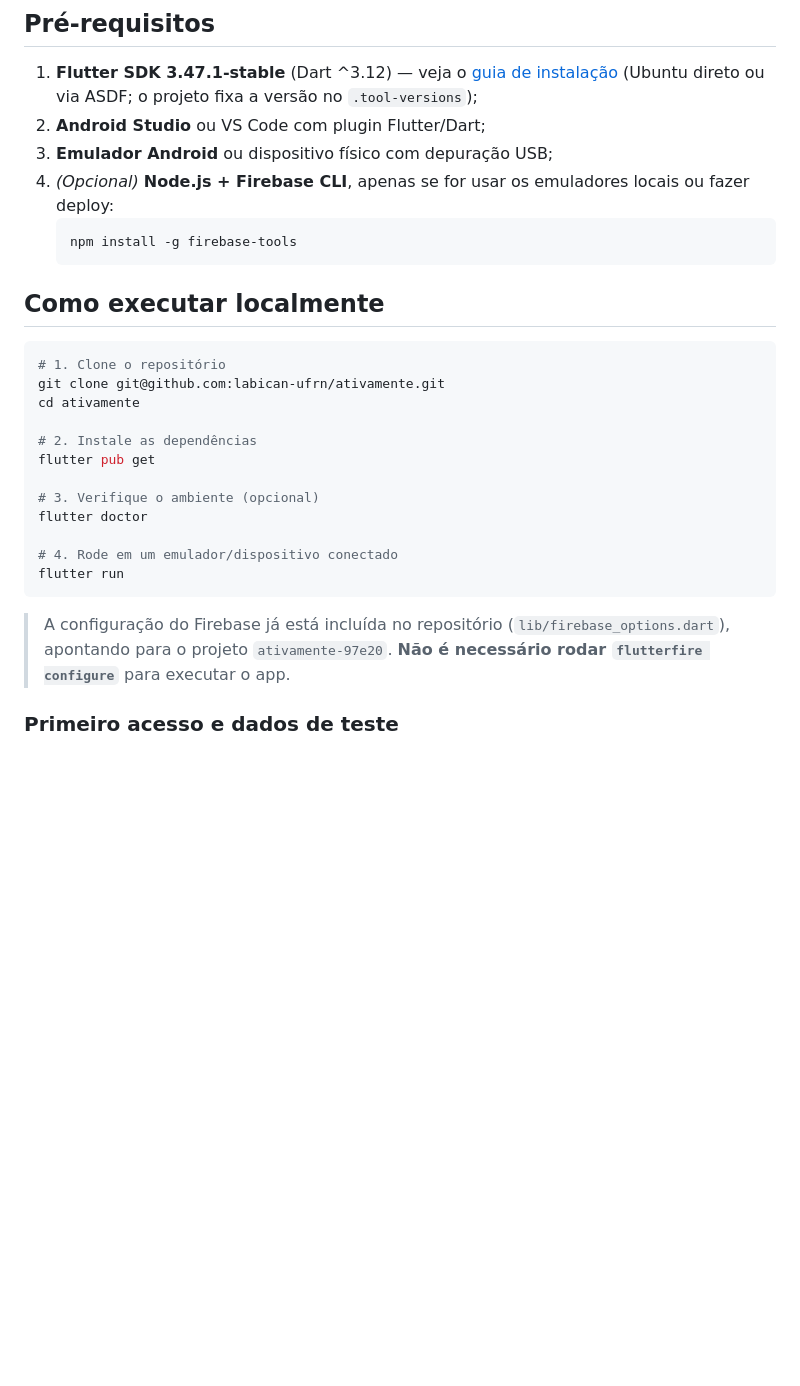
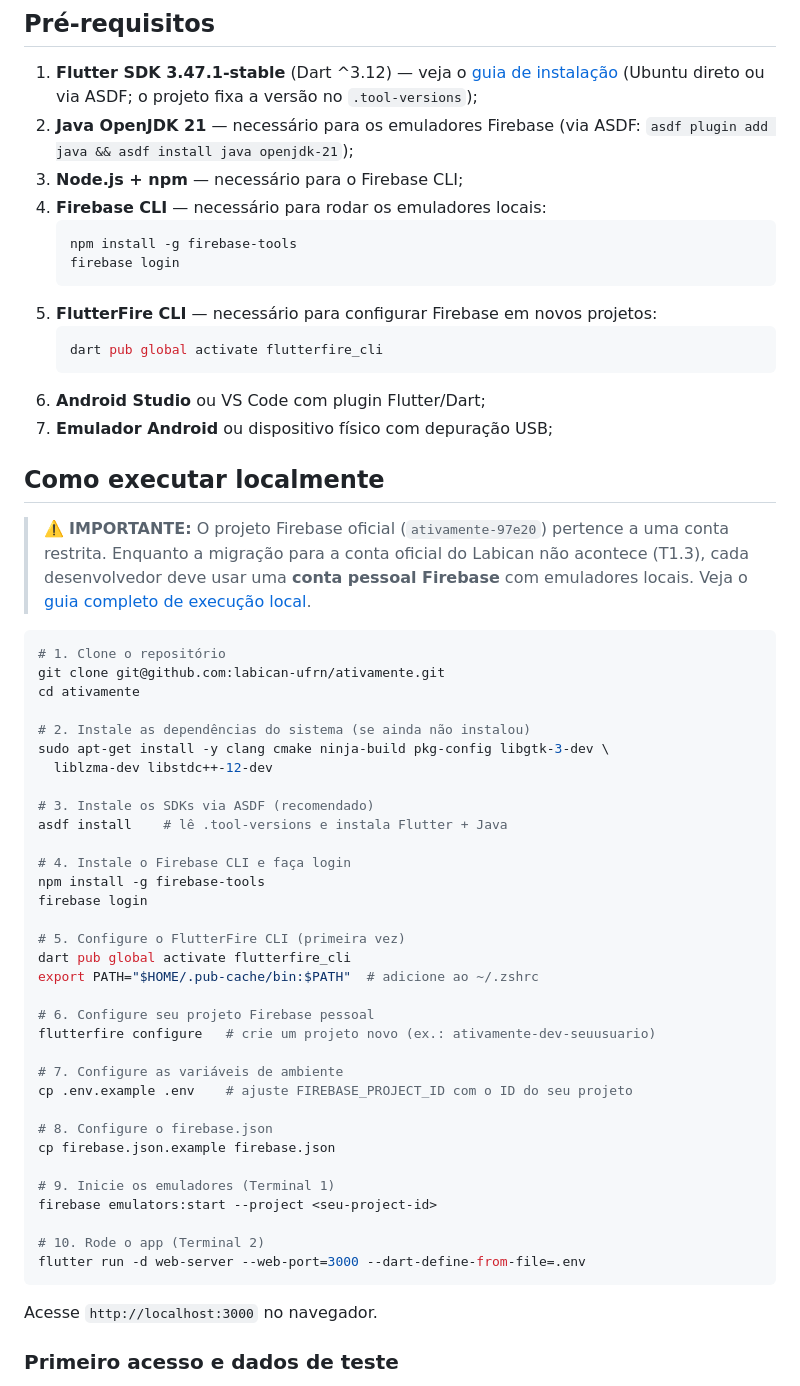
Before and after one commit to labican-ufrn/ativamente, a Markdown page: README.md, the part around one of its changes. GitHub-like rendering; blank space fills up the shorter version.

Commit message:
docs: atualiza README com fluxo completo de execução local
Atualizações:
- Pré-requisitos expandidos (Java, npm, Firebase CLI, FlutterFire CLI)
- Seção 'Como executar localmente' reescrita com conta pessoal Firebase
- Comando flutter run usando --dart-define-from-file=.env
- Seção 'Banco de dados para testes locais' atualizada

Refs: #4

````diff
--- a/README.md
+++ b/README.md
@@ -19,31 +19,61 @@ Aplicativo Flutter para auxiliar **idosos** na prática de exercícios físicos
 ## Pré-requisitos
 
 1. **Flutter SDK 3.47.1-stable** (Dart ^3.12) — veja o [guia de instalação](docs/instalacao-flutter.md) (Ubuntu direto ou via ASDF; o projeto fixa a versão no `.tool-versions`);
-2. **Android Studio** ou VS Code com plugin Flutter/Dart;
-3. **Emulador Android** ou dispositivo físico com depuração USB;
-4. *(Opcional)* **Node.js + Firebase CLI**, apenas se for usar os emuladores locais ou fazer deploy:
+2. **Java OpenJDK 21** — necessário para os emuladores Firebase (via ASDF: `asdf plugin add java && asdf install java openjdk-21`);
+3. **Node.js + npm** — necessário para o Firebase CLI;
+4. **Firebase CLI** — necessário para rodar os emuladores locais:
    ```bash
    npm install -g firebase-tools
+   firebase login
    ```
+5. **FlutterFire CLI** — necessário para configurar Firebase em novos projetos:
+   ```bash
+   dart pub global activate flutterfire_cli
+   ```
+6. **Android Studio** ou VS Code com plugin Flutter/Dart;
+7. **Emulador Android** ou dispositivo físico com depuração USB;
 
 ## Como executar localmente
+
+> ⚠️ **IMPORTANTE:** O projeto Firebase oficial (`ativamente-97e20`) pertence a uma conta restrita. Enquanto a migração para a conta oficial do Labican não acontece (T1.3), cada desenvolvedor deve usar uma **conta pessoal Firebase** com emuladores locais. Veja o [guia completo de execução local](docs/execucao-local.md).
 
 ```bash
 # 1. Clone o repositório
 git clone git@github.com:labican-ufrn/ativamente.git
 cd ativamente
 
-# 2. Instale as dependências
-flutter pub get
+# 2. Instale as dependências do sistema (se ainda não instalou)
+sudo apt-get install -y clang cmake ninja-build pkg-config libgtk-3-dev \
+  liblzma-dev libstdc++-12-dev
 
-# 3. Verifique o ambiente (opcional)
-flutter doctor
+# 3. Instale os SDKs via ASDF (recomendado)
+asdf install    # lê .tool-versions e instala Flutter + Java
 
-# 4. Rode em um emulador/dispositivo conectado
-flutter run
+# 4. Instale o Firebase CLI e faça login
+npm install -g firebase-tools
+firebase login
+
+# 5. Configure o FlutterFire CLI (primeira vez)
+dart pub global activate flutterfire_cli
+export PATH="$HOME/.pub-cache/bin:$PATH"  # adicione ao ~/.zshrc
+
+# 6. Configure seu projeto Firebase pessoal
+flutterfire configure   # crie um projeto novo (ex.: ativamente-dev-seuusuario)
+
+# 7. Configure as variáveis de ambiente
+cp .env.example .env    # ajuste FIREBASE_PROJECT_ID com o ID do seu projeto
+
+# 8. Configure o firebase.json
+cp firebase.json.example firebase.json
+
+# 9. Inicie os emuladores (Terminal 1)
+firebase emulators:start --project <seu-project-id>
+
+# 10. Rode o app (Terminal 2)
+flutter run -d web-server --web-port=3000 --dart-define-from-file=.env
 ```
 
-> A configuração do Firebase já está incluída no repositório (`lib/firebase_options.dart`), apontando para o projeto `ativamente-97e20`. **Não é necessário rodar `flutterfire configure`** para executar o app.
+Acesse `http://localhost:3000` no navegador.
 
 ### Primeiro acesso e dados de teste
 
````
Also changed, not shown: other parts of README.md (+8 -6 lines).
